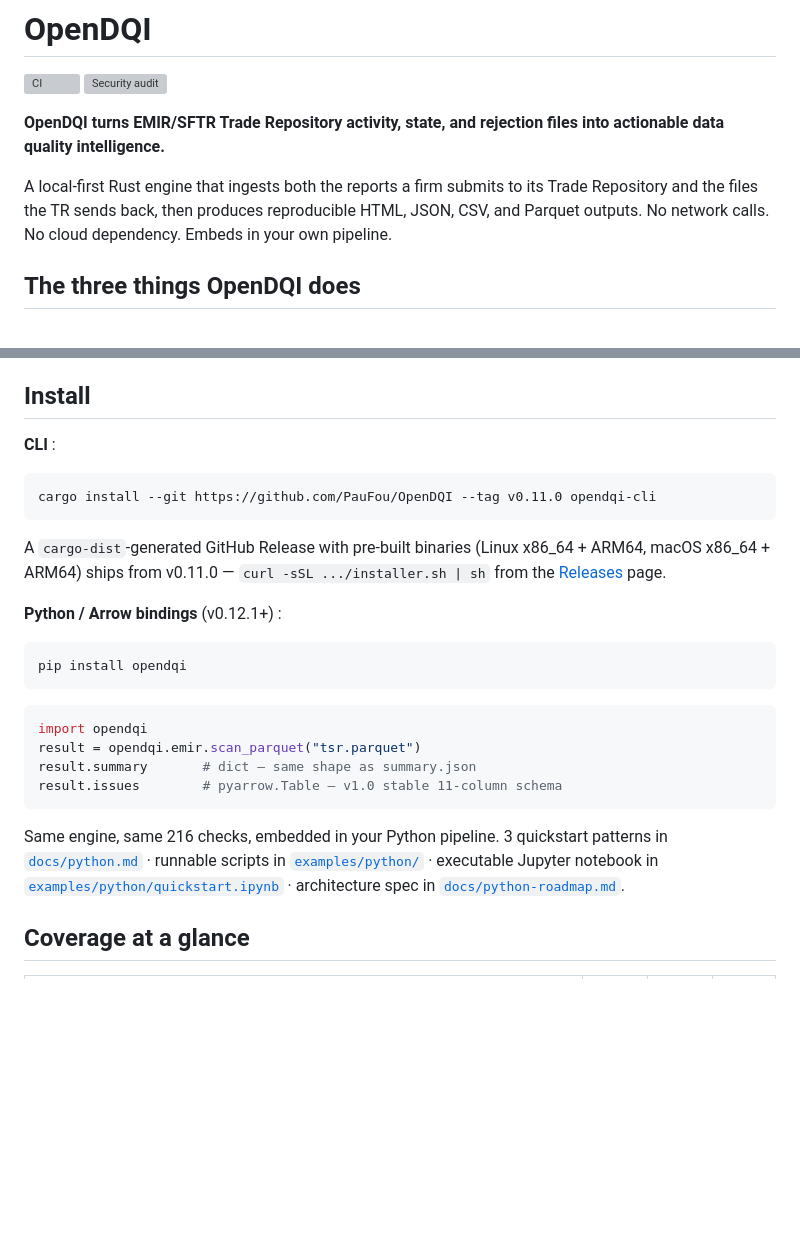
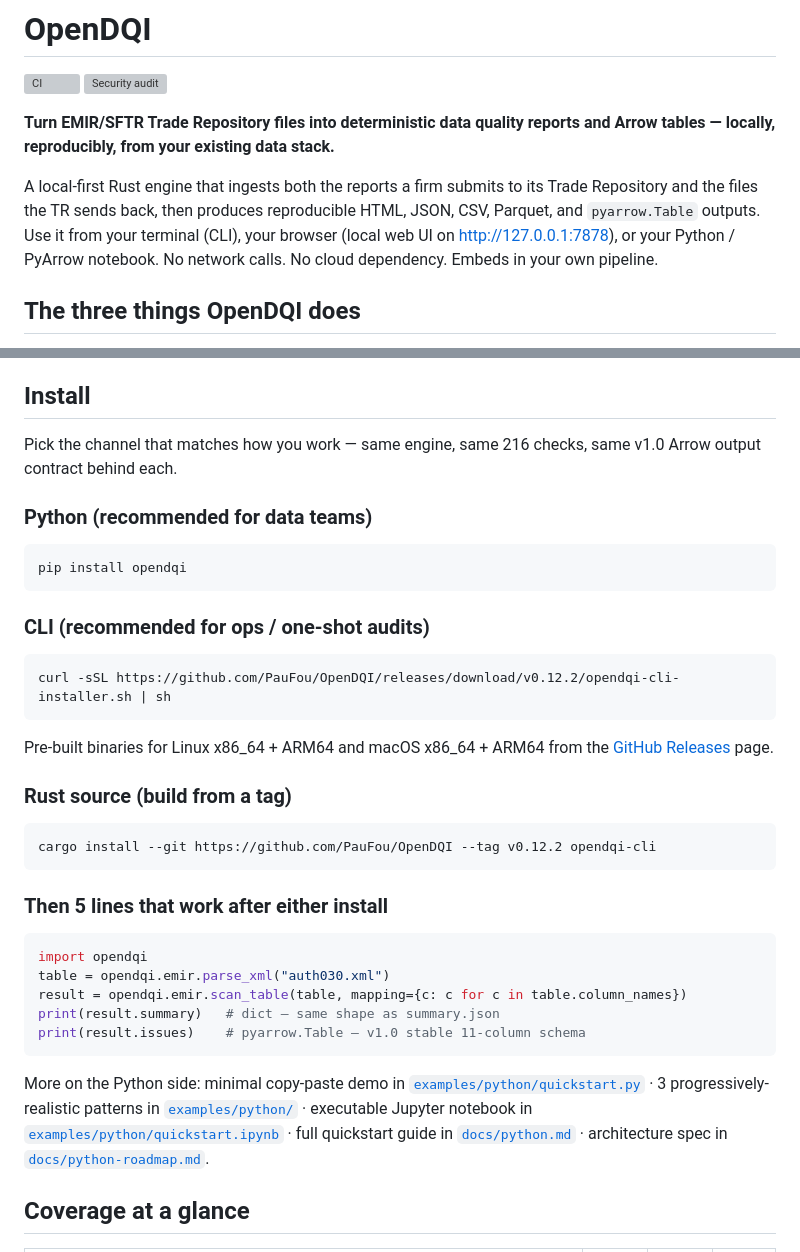
Before and after one commit to PauFou/OpenDQI, a Markdown page: README.md, 2 parts joined by grey strips. Drawn GitHub-style; blank space fills up the shorter version; grey boxes are pictures that could not be loaded.

Commit message:
docs(readme): restructure install (Python first, Arrow one-liner, tag bump)
Three changes to make the README reflect the v0.12.x reality
(`pip install opendqi` works, Arrow is the output contract,
v0.12.2 is the current install tag):

1. **One-liner** (line 6) — "OpenDQI turns... actionable data
   quality intelligence" → "Turn EMIR/SFTR Trade Repository
   files into deterministic data quality reports and Arrow
   tables — locally, reproducibly, from your existing data
   stack." More punchy, mentions Arrow, removes the redundant
   "OpenDQI" prefix (the H1 already says it).

2. **Lead paragraph** (line 8) — gains "and `pyarrow.Table`"
   in the outputs list + a sentence "Use it from your terminal
   (CLI), your browser (local web UI on http://127.0.0.1:7878),
   or your Python / PyArrow notebook." makes the 3 channels
   explicit before the user scrolls.

3. **Install section** — entirely refondue. Order is now
   Python > CLI installer > Rust source (highest-leverage-first
   per the user's CTO review):

     ### Python (recommended for data teams)
         pip install opendqi

     ### CLI (recommended for ops / one-shot audits)
         curl -sSL ...v0.12.2/opendqi-cli-installer.sh | sh

     ### Rust source (build from a tag)
         cargo install --git ... --tag v0.12.2 opendqi-cli

   Then a 5-line code block showing the canonical Python smoke
   test (matches `examples/python/quickstart.py` exactly, modulo
   the literal filename in the parse_xml call).

   The Python install line gains 5 cross-references in one
   paragraph: quickstart.py (the 5-line demo from D1), the 3
   numbered scripts, the Jupyter notebook, docs/python.md, and
   docs/python-roadmap.md.

   Bumped tag references: v0.11.0 → v0.12.2 in both the curl
   installer URL and the cargo install --tag. The pre-built
   binary list goes from the previous v0.11.0 cargo-dist scope
   to the current v0.12.2 scope (still 4 targets — Intel macOS
   CLI binary survives because cargo-dist host succeeds where
   maturin macos-13 fails).

The rest of the README (3 workflows section, 30s demo,
Coverage at a glance, Documentation, Status & roadmap) is
intentionally untouched — per the v0.12.3 plan scope, this is
adoption polish, not a refonte.

Zero code change. Pure README update.

````diff
--- a/README.md
+++ b/README.md
@@ -3,9 +3,9 @@
 [![CI](https://github.com/PauFou/OpenDQI/actions/workflows/ci.yml/badge.svg)](https://github.com/PauFou/OpenDQI/actions/workflows/ci.yml)
 [![Security audit](https://github.com/PauFou/OpenDQI/actions/workflows/deny.yml/badge.svg)](https://github.com/PauFou/OpenDQI/actions/workflows/deny.yml)
 
-**OpenDQI turns EMIR/SFTR Trade Repository activity, state, and rejection files into actionable data quality intelligence.**
+**Turn EMIR/SFTR Trade Repository files into deterministic data quality reports and Arrow tables — locally, reproducibly, from your existing data stack.**
 
-A local-first Rust engine that ingests both the reports a firm submits to its Trade Repository and the files the TR sends back, then produces reproducible HTML, JSON, CSV, and Parquet outputs. No network calls. No cloud dependency. Embeds in your own pipeline.
+A local-first Rust engine that ingests both the reports a firm submits to its Trade Repository and the files the TR sends back, then produces reproducible HTML, JSON, CSV, Parquet, and `pyarrow.Table` outputs. Use it from your terminal (CLI), your browser (local web UI on http://127.0.0.1:7878), or your Python / PyArrow notebook. No network calls. No cloud dependency. Embeds in your own pipeline.
 
 ## The three things OpenDQI does
 
@@ -50,28 +50,39 @@ Runs all three workflows above against the synthetic kit at [`examples/quickstar
 
 ## Install
 
-**CLI** :
+Pick the channel that matches how you work — same engine, same 216 checks, same v1.0 Arrow output contract behind each.
 
-```bash
-cargo install --git https://github.com/PauFou/OpenDQI --tag v0.11.0 opendqi-cli
-```
-
-A `cargo-dist`-generated GitHub Release with pre-built binaries (Linux x86_64 + ARM64, macOS x86_64 + ARM64) ships from v0.11.0 — `curl -sSL .../installer.sh | sh` from the [Releases](https://github.com/PauFou/OpenDQI/releases) page.
-
-**Python / Arrow bindings** (v0.12.1+) :
+### Python (recommended for data teams)
 
 ```bash
 pip install opendqi
 ```
 
+### CLI (recommended for ops / one-shot audits)
+
+```bash
+curl -sSL https://github.com/PauFou/OpenDQI/releases/download/v0.12.2/opendqi-cli-installer.sh | sh
+```
+
+Pre-built binaries for Linux x86_64 + ARM64 and macOS x86_64 + ARM64 from the [GitHub Releases](https://github.com/PauFou/OpenDQI/releases) page.
+
+### Rust source (build from a tag)
+
+```bash
+cargo install --git https://github.com/PauFou/OpenDQI --tag v0.12.2 opendqi-cli
+```
+
+### Then 5 lines that work after either install
+
 ```python
 import opendqi
-result = opendqi.emir.scan_parquet("tsr.parquet")
-result.summary       # dict — same shape as summary.json
-result.issues        # pyarrow.Table — v1.0 stable 11-column schema
+table = opendqi.emir.parse_xml("auth030.xml")
+result = opendqi.emir.scan_table(table, mapping={c: c for c in table.column_names})
+print(result.summary)   # dict — same shape as summary.json
+print(result.issues)    # pyarrow.Table — v1.0 stable 11-column schema
 ```
 
-Same engine, same 216 checks, embedded in your Python pipeline. 3 quickstart patterns in [`docs/python.md`](docs/python.md) · runnable scripts in [`examples/python/`](examples/python/) · executable Jupyter notebook in [`examples/python/quickstart.ipynb`](examples/python/quickstart.ipynb) · architecture spec in [`docs/python-roadmap.md`](docs/python-roadmap.md).
+More on the Python side: minimal copy-paste demo in [`examples/python/quickstart.py`](examples/python/quickstart.py) · 3 progressively-realistic patterns in [`examples/python/`](examples/python/) · executable Jupyter notebook in [`examples/python/quickstart.ipynb`](examples/python/quickstart.ipynb) · full quickstart guide in [`docs/python.md`](docs/python.md) · architecture spec in [`docs/python-roadmap.md`](docs/python-roadmap.md).
 
 ## Coverage at a glance
 
````
